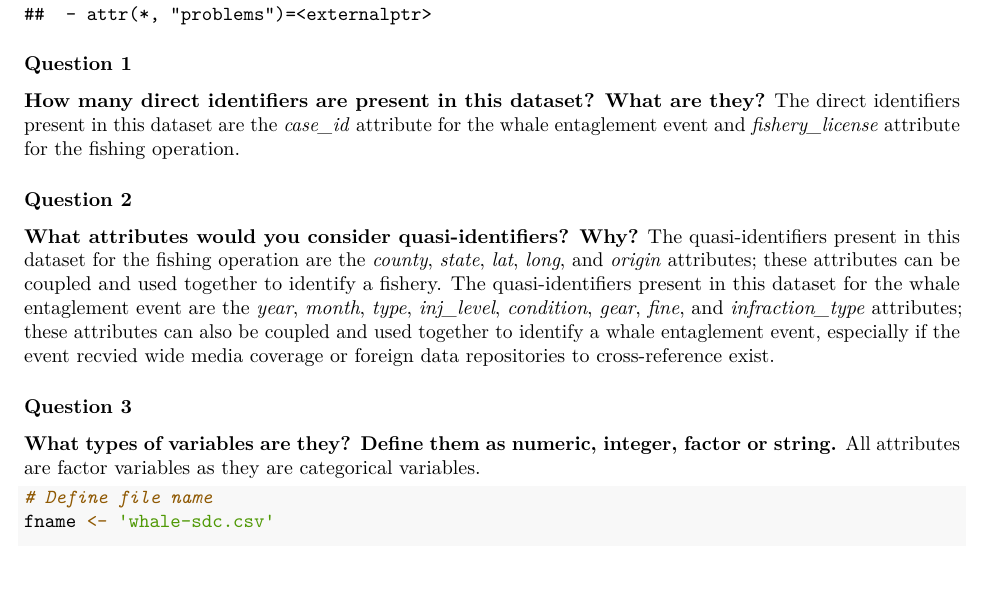
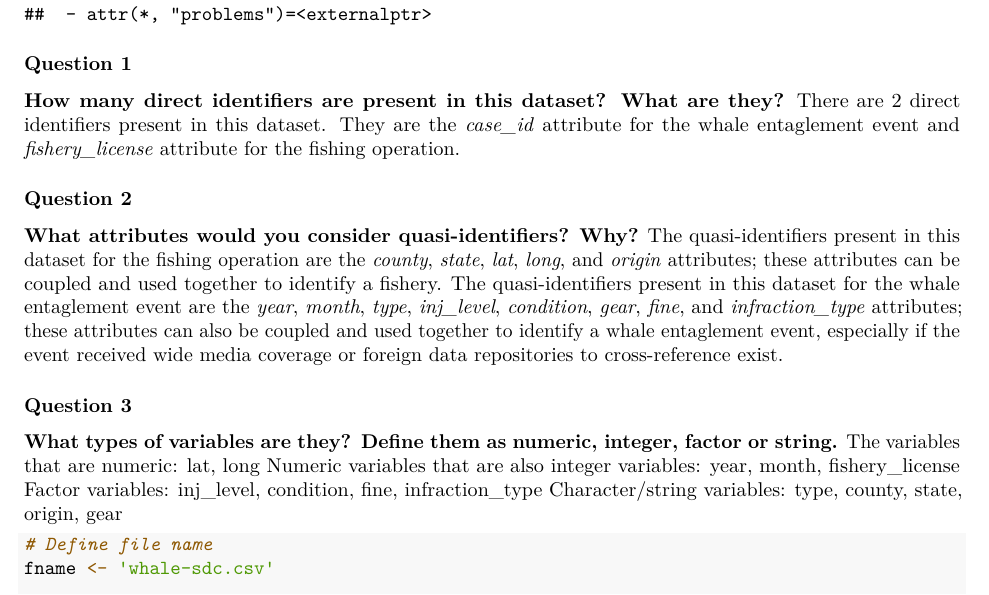
Before and after one commit to advidalmeza/whale-sdcmicro, an R Markdown document (whale-exercise.Rmd): part of page 2 of 5, cut so that both start at the same text, the shorter picture padded with empty space. Rendered offline with R 4.5, knitr and Pandoc, then LaTeX, with nearby package versions; some code elsewhere in the file could not run offline.

Commit message:
edited questions 1-3

````diff
--- a/whale-exercise.Rmd
+++ b/whale-exercise.Rmd
@@ -29,15 +29,18 @@ str(whale_dat)
 
 ### Question 1
 **How many direct identifiers are present in this dataset? What are they?**
-The direct identifiers present in this dataset are the *case_id* attribute for the whale entaglement event and *fishery_license* attribute for the fishing operation.
+There are 2 direct identifiers present in this dataset. They are the *case_id* attribute for the whale entaglement event and *fishery_license* attribute for the fishing operation.
 
 ### Question 2
 **What attributes would you consider quasi-identifiers? Why?**
-The quasi-identifiers present in this dataset for the fishing operation are the *county*, *state*, *lat*, *long*, and *origin* attributes; these attributes can be coupled and used together to identify a fishery. The quasi-identifiers present in this dataset for the whale entaglement event are the *year*, *month*, *type*, *inj_level*, *condition*, *gear*, *fine*, and *infraction_type* attributes; these attributes can also be coupled and used together to identify a whale entaglement event, especially if the event recvied wide media coverage or foreign data repositories to cross-reference exist.
+The quasi-identifiers present in this dataset for the fishing operation are the *county*, *state*, *lat*, *long*, and *origin* attributes; these attributes can be coupled and used together to identify a fishery. The quasi-identifiers present in this dataset for the whale entaglement event are the *year*, *month*, *type*, *inj_level*, *condition*, *gear*, *fine*, and *infraction_type* attributes; these attributes can also be coupled and used together to identify a whale entaglement event, especially if the event received wide media coverage or foreign data repositories to cross-reference exist.
 
 ### Question 3
 **What types of variables are they? Define them as numeric, integer, factor or string.**
-All attributes are factor variables as they are categorical variables.
+The variables that are numeric: lat, long
+Numeric variables that are also integer variables: year, month, fishery_license
+Factor variables: inj_level, condition, fine, infraction_type
+Character/string variables: type, county, state, origin, gear
 
 ```{r message = FALSE}
 # Define file name
````
